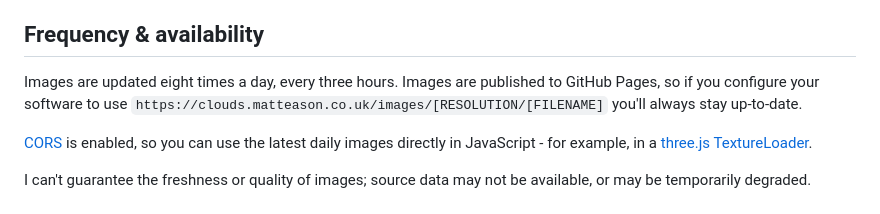
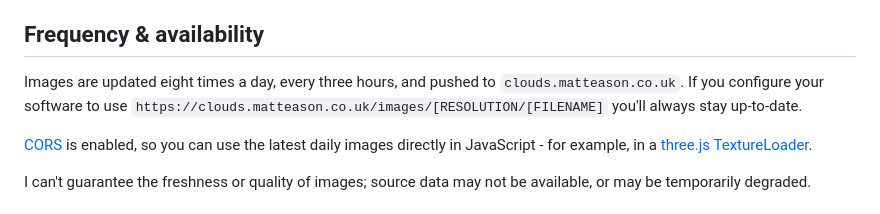
Before and after one commit to matteason/live-cloud-maps, a Markdown page: README.md, the part around the change. Drawn GitHub-style.

Commit message:
Remove reference to github pages

```diff
--- a/README.md
+++ b/README.md
@@ -21,7 +21,7 @@ If you find this project useful and you're feeling spendy, you can <a href='http
 * [Licence & attribution](#licence--attribution)
 
 ## Frequency & availability
-Images are updated eight times a day, every three hours. Images are published to GitHub Pages, so if you configure your software to
+Images are updated eight times a day, every three hours, and pushed to `clouds.matteason.co.uk`. If you configure your software to
 use `https://clouds.matteason.co.uk/images/[RESOLUTION/[FILENAME]` you'll always stay up-to-date.
 
 [CORS](https://developer.mozilla.org/en-US/docs/Web/HTTP/CORS) is enabled, so you can use the latest daily images directly in JavaScript - for example, in a [three.js TextureLoader](https://threejs.org/docs/#api/en/loaders/TextureLoader).
```
